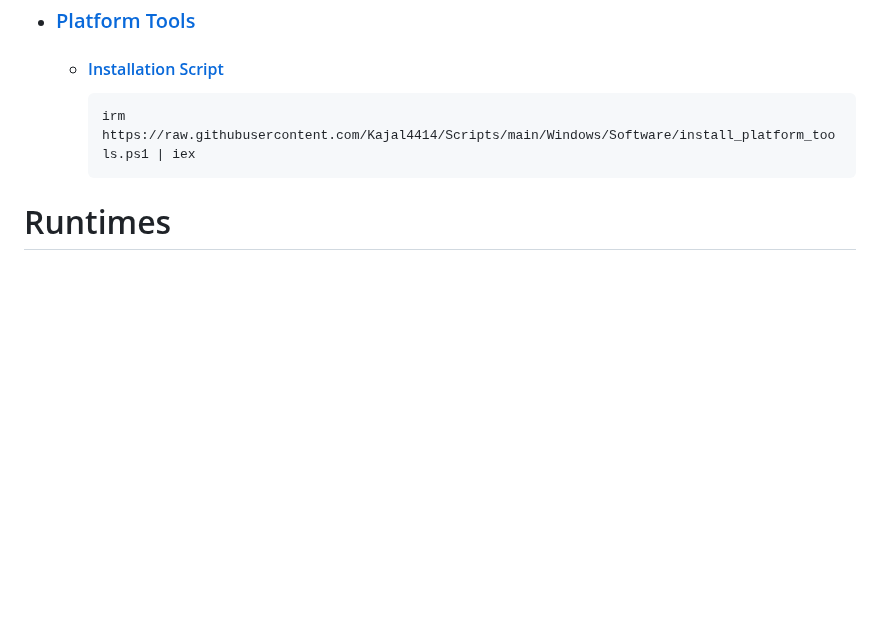
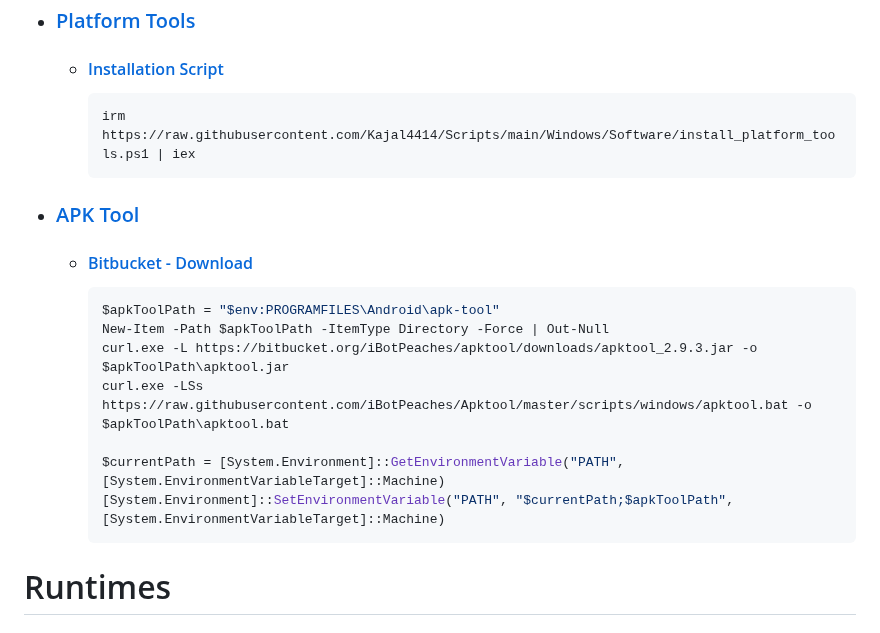
Before and after one commit to Kajal4414/Scripts, a Markdown page: Windows/Software/readme.md, the part around the change. GitHub-like rendering; blank space fills up the shorter version.

````diff
--- a/Windows/Software/readme.md
+++ b/Windows/Software/readme.md
@@ -56,6 +56,17 @@
     -   #### [Installation Script](./install_platform_tools.ps1)
         ```ps1
         irm https://raw.githubusercontent.com/Kajal4414/Scripts/main/Windows/Software/install_platform_tools.ps1 | iex
+        ```
+-   ### [APK Tool](https://github.com/iBotPeaches/Apktool)
+    -   #### [Bitbucket - Download](https://bitbucket.org/iBotPeaches/apktool/downloads/)
+        ```ps1
+        $apkToolPath = "$env:PROGRAMFILES\Android\apk-tool"
+        New-Item -Path $apkToolPath -ItemType Directory -Force | Out-Null
+        curl.exe -L https://bitbucket.org/iBotPeaches/apktool/downloads/apktool_2.9.3.jar -o $apkToolPath\apktool.jar
+        curl.exe -LSs https://raw.githubusercontent.com/iBotPeaches/Apktool/master/scripts/windows/apktool.bat -o $apkToolPath\apktool.bat
+
+        $currentPath = [System.Environment]::GetEnvironmentVariable("PATH", [System.EnvironmentVariableTarget]::Machine)
+        [System.Environment]::SetEnvironmentVariable("PATH", "$currentPath;$apkToolPath", [System.EnvironmentVariableTarget]::Machine)
         ```
 
 # Runtimes
````
